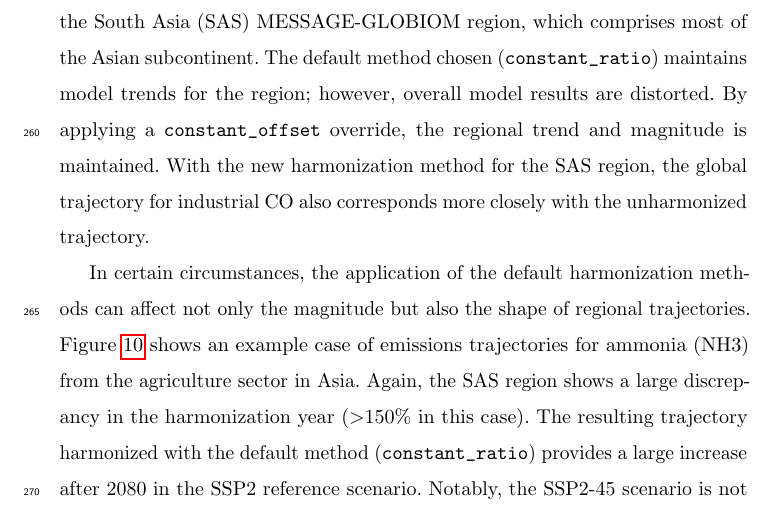
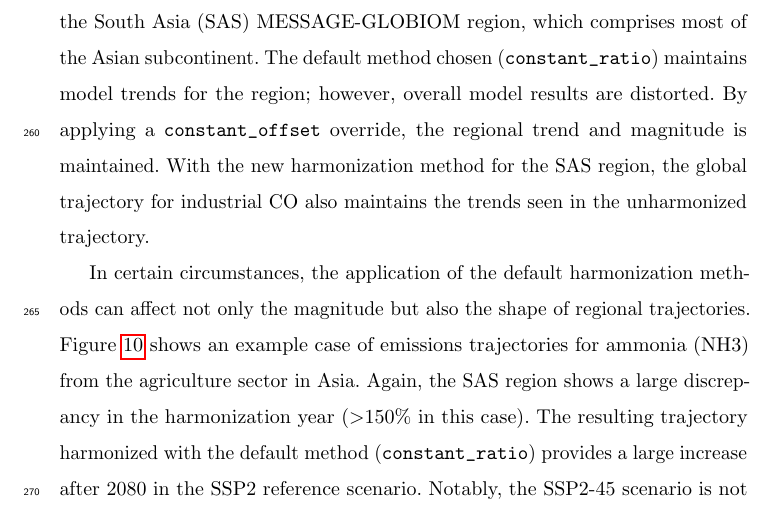
Before and after one commit to gidden/harmonization-methods-paper, a LaTeX paper (paper.tex, which reads results.tex): part of page 20 of 32, cut so that both start at the same text. Compiled offline with pdfLaTeX.

Commit message:
some results commits

```diff
--- a/results.tex
+++ b/results.tex
@@ -109,15 +109,15 @@ overrides clustered into two classifications: regional trajectories whose
 \textit{shape} was overly distorted.
 
 Figure \ref{fig:co} presents a case in which the magnitude of a trajectory is
-distorted. A large discrepancy ($\sim$300\% relative difference) is
-observed in the harmonization year for carbon monoxide (CO) emissions in the
-industrial sector specifically for the South Asia (SAS) MESSAGE-GLOBIOM region,
-which comprises most of the Asian subcontinent. The default method chosen
+distorted. A large discrepancy ($\sim$300\% relative difference) is observed in
+the harmonization year for carbon monoxide (CO) emissions in the industrial
+sector specifically for the South Asia (SAS) MESSAGE-GLOBIOM region, which
+comprises most of the Asian subcontinent. The default method chosen
 (\code{constant_ratio}) maintains model trends for the region; however, overall
 model results are distorted. By applying a \code{constant_offset} override, the
 regional trend and magnitude is maintained. With the new harmonization method
-for the SAS region, the global trajectory for industrial CO also corresponds
-more closely with the unharmonized trajectory.
+for the SAS region, the global trajectory for industrial CO also maintains the
+trends seen in the unharmonized trajectory.
 % * <maarten.vandenberg@pbl.nl> 2017-07-03T22:53:14.757Z:
 %
 % > the global trajectory for industrial CO also corresponds
```
